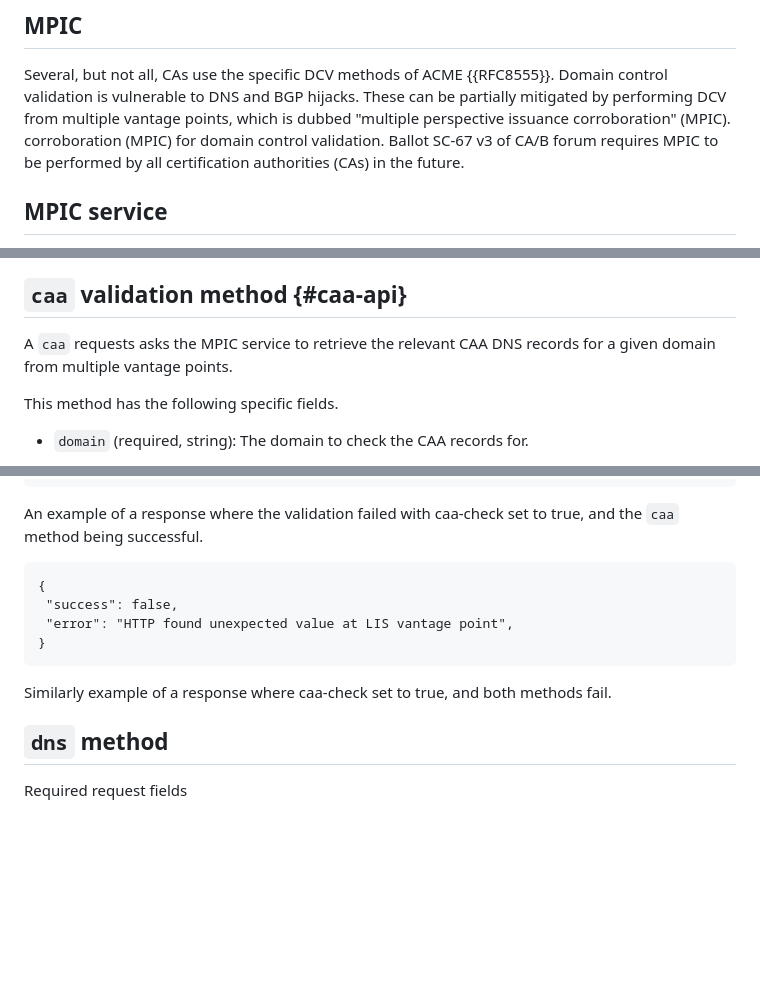
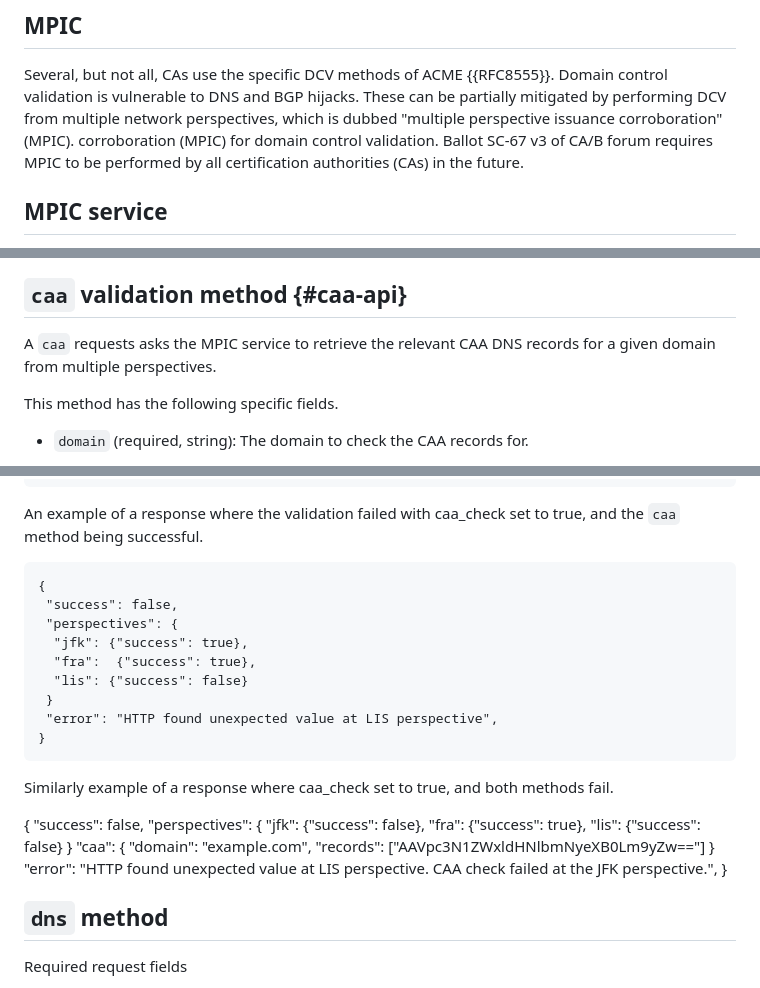
Before and after one commit to open-mpic/draft-mpic, a Markdown page: draft-westerbaan-secdispatch-mpic.md, 3 parts joined by grey strips. GitHub-like rendering; blank space fills up the shorter version.

```diff
--- a/draft-westerbaan-secdispatch-mpic.md
+++ b/draft-westerbaan-secdispatch-mpic.md
@@ -65,7 +66,7 @@ but not limited to via HTTP, DNS, and ALPN.
 Several, but not all, CAs use the specific DCV methods of ACME {{RFC8555}}.
 Domain control validation is vulnerable to DNS and BGP hijacks.
 These can be partially mitigated by performing DCV from multiple
-vantage points, which is dubbed "multiple perspective issuance corroboration" (MPIC).
+network perspectives, which is dubbed "multiple perspective issuance corroboration" (MPIC).
 corroboration (MPIC) for domain control validation.
 Ballot SC-67 v3 of CA/B forum requires MPIC to be performed
 by all certification authorities (CAs) in the future.
@@ -107,7 +108,7 @@ object has a `method` field that allows to distinguish between each.
 ## `caa` validation method {#caa-api}
 
 A `caa` requests asks the MPIC service to retrieve the relevant CAA DNS
-records for a given domain from multiple vantage points.
+records for a given domain from multiple perspectives.
 
 This method has the following specific fields.
 
@@ -241,19 +255,37 @@ true.
 }
 ~~~
 
-An example of a response where the validation failed with caa-check set
+An example of a response where the validation failed with caa_check set
 to true, and the `caa` method being successful.
 
 ~~~
 {
  "success": false,
- "error": "HTTP found unexpected value at LIS vantage point",
+ "perspectives": {
+  "jfk": {"success": true},
+  "fra":  {"success": true},
+  "lis": {"success": false}
+ }
+ "error": "HTTP found unexpected value at LIS perspective",
 }
 ~~~
 
-Similarly example of a response where caa-check set to true, and both
+Similarly example of a response where caa_check set to true, and both
 methods fail.
 
+{
+ "success": false,
+ "perspectives": {
+  "jfk": {"success": false},
+  "fra":  {"success": true},
+  "lis": {"success": false}
+ }
+ "caa": {
+   "domain": "example.com",
+   "records": ["AAVpc3N1ZWxldHNlbmNyeXB0Lm9yZw=="]
+ }
+ "error": "HTTP found unexpected value at LIS perspective. CAA check failed at the JFK perspective.",
+}
 
 ## `dns` method
 
```
Also changed, not shown: other parts of draft-westerbaan-secdispatch-mpic.md (+33 -19 lines).
